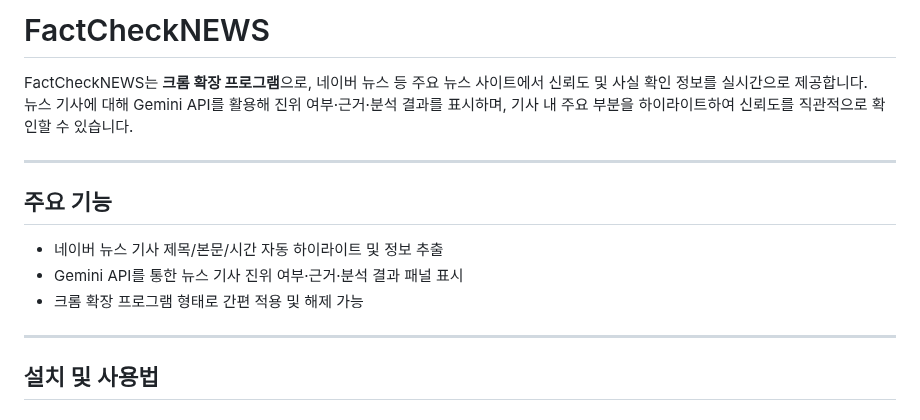
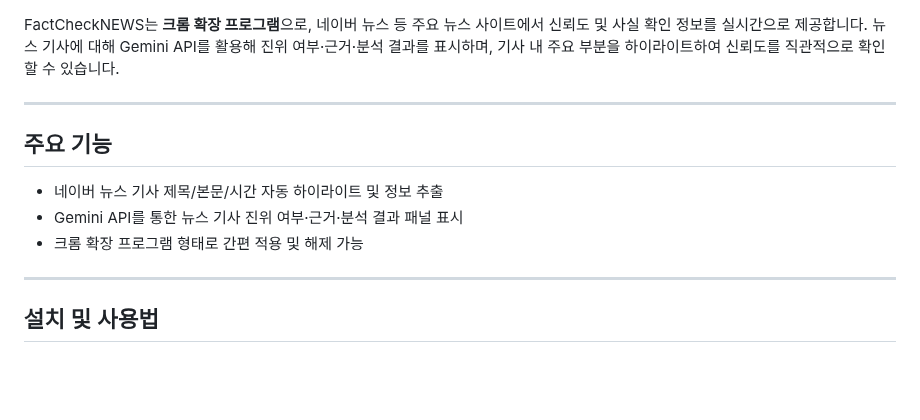
Before and after one commit to PpGgWw/FactCheckNEWS, a Markdown page: README.md, the part around one of its changes. Rendered like a GitHub page; blank space fills up the shorter version.

```diff
--- a/README.md
+++ b/README.md
@@ -1,5 +1,3 @@
-# FactCheckNEWS
-
 FactCheckNEWS는 **크롬 확장 프로그램**으로, 네이버 뉴스 등 주요 뉴스 사이트에서 신뢰도 및 사실 확인 정보를 실시간으로 제공합니다.
 뉴스 기사에 대해 Gemini API를 활용해 진위 여부·근거·분석 결과를 표시하며, 기사 내 주요 부분을 하이라이트하여 신뢰도를 직관적으로 확인할 수 있습니다.
 
@@ -7,9 +5,9 @@ FactCheckNEWS는 **크롬 확장 프로그램**으로, 네이버 뉴스 등 주
 
 ## 주요 기능
 
-- 네이버 뉴스 기사 제목/본문/시간 자동 하이라이트 및 정보 추출
-- Gemini API를 통한 뉴스 기사 진위 여부·근거·분석 결과 패널 표시
-- 크롬 확장 프로그램 형태로 간편 적용 및 해제 가능
+* 네이버 뉴스 기사 제목/본문/시간 자동 하이라이트 및 정보 추출
+* Gemini API를 통한 뉴스 기사 진위 여부·근거·분석 결과 패널 표시
+* 크롬 확장 프로그램 형태로 간편 적용 및 해제 가능
 
 ---
 
```
Also changed, not shown: other parts of README.md (+51 -19 lines).
